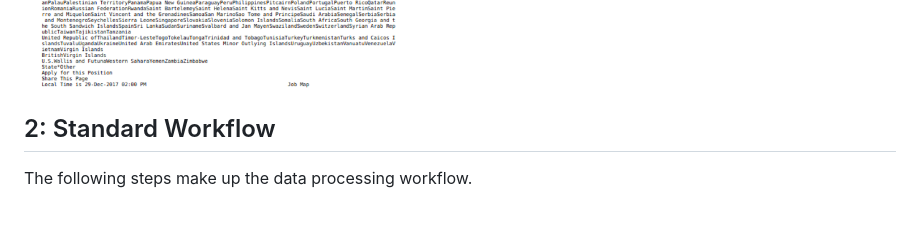
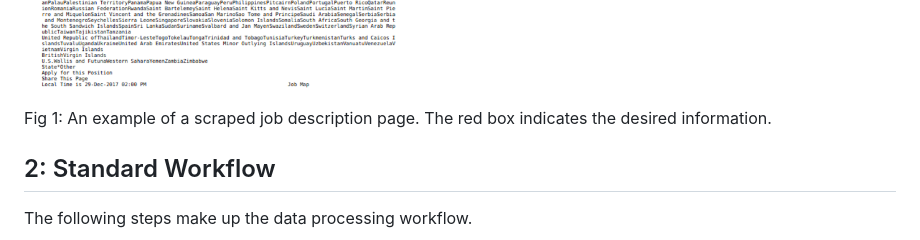
Before and after one commit to leeharper2425/job-hunter-plus, a Markdown page: documentation/data_processing.md, the part around the change. Rendered like a GitHub page; blank space fills up the shorter version.

```diff
--- a/documentation/data_processing.md
+++ b/documentation/data_processing.md
@@ -22,6 +22,8 @@ highlights the actual text that we want to extract - in this case less than 50%
 issue was resolved using a 2-step process for data processing, which is described in the next section.
 
 ![MessyData](../images/MessyData.PNG?raw=true "MessyDataExample")
+
+Fig 1: An example of a scraped job description page. The red box indicates the desired information.
 
 
 ## 2: Standard Workflow
```
Also changed, not shown: README.md (+33 -38 lines), images/ModelResults.PNG (added), images/TechStack.PNG (added).
